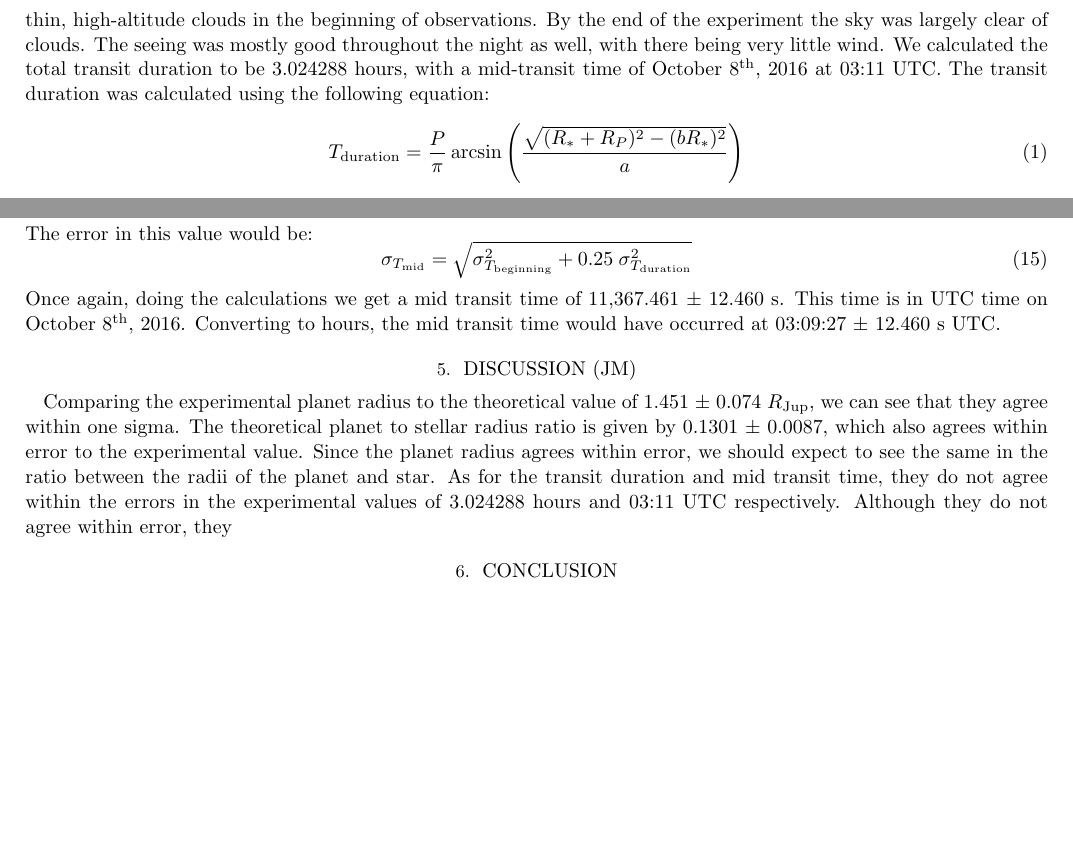
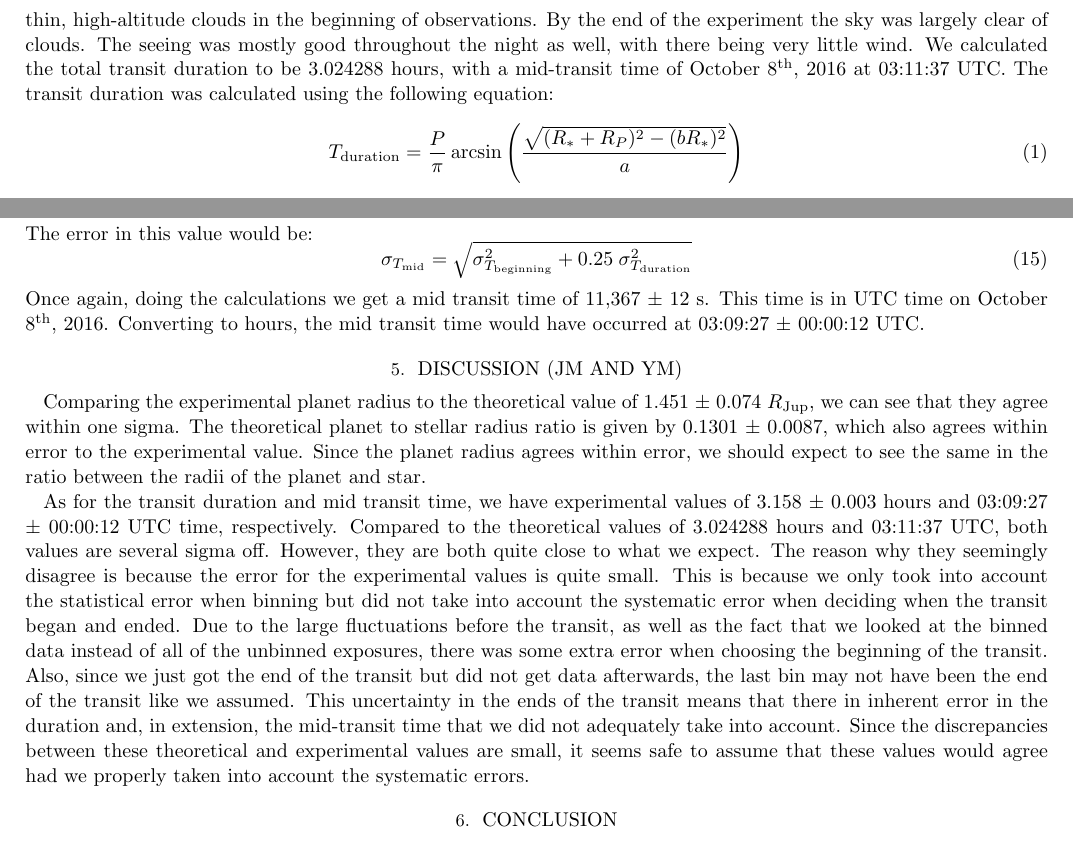
Before and after one commit to Yogesh3/Data-Reduction, a LaTeX paper (Exoplanet/Lab Report 1.tex): two parts of pages 2 and 10 of 25, joined at a grey line, cut so that both start at the same text, the shorter picture padded with empty space. Compiled offline with pdfLaTeX; an older LaTeX class or package is replaced by its successor.

Commit message:
Updated discussion section

```diff
--- a/Exoplanet/Lab Report 1.tex
+++ b/Exoplanet/Lab Report 1.tex
@@ -108,7 +108,7 @@ This is the method we used in our experiment and it has proven very successful o
 \section{Observations (JM)}
 We decided to observe HD 209458 because of the unique characteristics of the system. The star is of G type making it very similar to our own star, having a mass of 1.148 $\pm$ 0.022 $M_\sun$ \citep{2010MNRAS.408.1689S} and a radius of 1.146 $\pm$ 0.050 $R_\sun$ \citep{2001ApJ...552..699B}. The planet has a radius 1.451 times that of Jupiter with an uncertainty of 0.074, while orbiting at nearly one eighth the orbital radius of Mercury to the Sun \citep{2015MNRAS.447..846B}. This makes Osiris a hot Jupiter type planet because its the size of Jupiter but extremely close to it's star. This type of system is a great candidate for exoplanet detection through transit photometry. This is because the star is of average size, while having a huge Jupiter size planet orbiting it. This makes detecting a dip in the relative flux when the planet transits a lot easier. The only negative about this system is the orbital radius of Osiris, because the closer a planet is to its star the harder it will be to detect it. Although it makes up for it by the size of Osiris and the relatively bright star of 7.65 apparent magnitude.
 
-We were able to observe HD 209458 and its transiting planet by using a 14-inch Meade LX200-ACF telescope with a SBIG STL-1001E CCD camera attached. This yields a field of view of 26 arcminutes for the exposures. All observations were held at the Mt. Stony Brook Observatory. The weather that night was mostly clear with some thin, high-altitude clouds in the beginning of observations. By the end of the experiment the sky was largely clear of clouds. The seeing was mostly good throughout the night as well, with there being very little wind. We calculated the total transit duration to be 3.024288 hours, with a mid-transit time of October $8^{\text{th}}$, 2016 at 03:11 UTC. The transit duration was calculated using the following equation:
+We were able to observe HD 209458 and its transiting planet by using a 14-inch Meade LX200-ACF telescope with a SBIG STL-1001E CCD camera attached. This yields a field of view of 26 arcminutes for the exposures. All observations were held at the Mt. Stony Brook Observatory. The weather that night was mostly clear with some thin, high-altitude clouds in the beginning of observations. By the end of the experiment the sky was largely clear of clouds. The seeing was mostly good throughout the night as well, with there being very little wind. We calculated the total transit duration to be 3.024288 hours, with a mid-transit time of October $8^{\text{th}}$, 2016 at 03:11:37 UTC. The transit duration was calculated using the following equation:
 \begin{equation}
 T_{\text{duration}} = \frac{P}{\pi}\arcsin\left(\frac{\sqrt{(R_*+R_P)^{2}-(bR_*)^{2}}}{a}\right)
 \end{equation}
@@ -299,9 +299,12 @@ The error in this value would be:
 \begin{equation}
 	\sigma_{T_{\text{mid}}} = \sqrt{\sigma_{T_{\text{beginning}}}^{2}+0.25 \; \sigma_{T_{\text{duration}}}^{2}}
 \end{equation}
-Once again, doing the calculations we get a mid transit time of 11,367.461 $\pm$ 12.460 s. This time is in UTC time on October $8^{\text{th}}$, 2016. Converting to hours, the mid transit time would have occurred at 03:09:27 $\pm$ 12.460 s UTC.
-\section{Discussion (JM)}
-Comparing the experimental planet radius to the theoretical value of 1.451 $\pm$ 0.074 $R_{\text{Jup}}$, we can see that they agree within one sigma. The theoretical planet to stellar radius ratio is given by 0.1301 $\pm$ 0.0087, which also agrees within error to the experimental value. Since the planet radius agrees within error, we should expect to see the same in the ratio between the radii of the planet and star. As for the transit duration and mid transit time, they do not agree within the errors in the experimental values of 3.024288 hours and 03:11 UTC respectively. Although they do not agree within error, they
+Once again, doing the calculations we get a mid transit time of 11,367 $\pm$ 12 s. This time is in UTC time on October $8^{\text{th}}$, 2016. Converting to hours, the mid transit time would have occurred at 03:09:27 $\pm$ 00:00:12 UTC.
+
+\section{Discussion (JM and YM)}
+Comparing the experimental planet radius to the theoretical value of 1.451 $\pm$ 0.074 $R_{\text{Jup}}$, we can see that they agree within one sigma. The theoretical planet to stellar radius ratio is given by 0.1301 $\pm$ 0.0087, which also agrees within error to the experimental value. Since the planet radius agrees within error, we should expect to see the same in the ratio between the radii of the planet and star.
+
+As for the transit duration and mid transit time, we have experimental values of 3.158 $\pm$ 0.003 hours and 03:09:27 $\pm$ 00:00:12 UTC time, respectively. Compared to the theoretical values of 3.024288 hours and 03:11:37 UTC, both values are several sigma off. However, they are both quite close to what we expect. The reason why they seemingly disagree is because the error for the experimental values is quite small. This is because we only took into account the statistical error when binning but did not take into account the systematic error when deciding when the transit began and ended. Due to the large fluctuations before the transit, as well as the fact that we looked at the binned data instead of all of the unbinned exposures, there was some extra error when choosing the beginning of the transit. Also, since we just got the end of the transit but did not get data afterwards, the last bin may not have been the end of the transit like we assumed. This uncertainty in the ends of the transit means that there in inherent error in the duration and, in extension, the mid-transit time that we did not adequately take into account. Since the discrepancies between these theoretical and experimental values are small, it seems safe to assume that these values would agree had we properly taken into account the systematic errors.
 \section{Conclusion}
 
 
```
Also changed, not shown: 1 other file.
